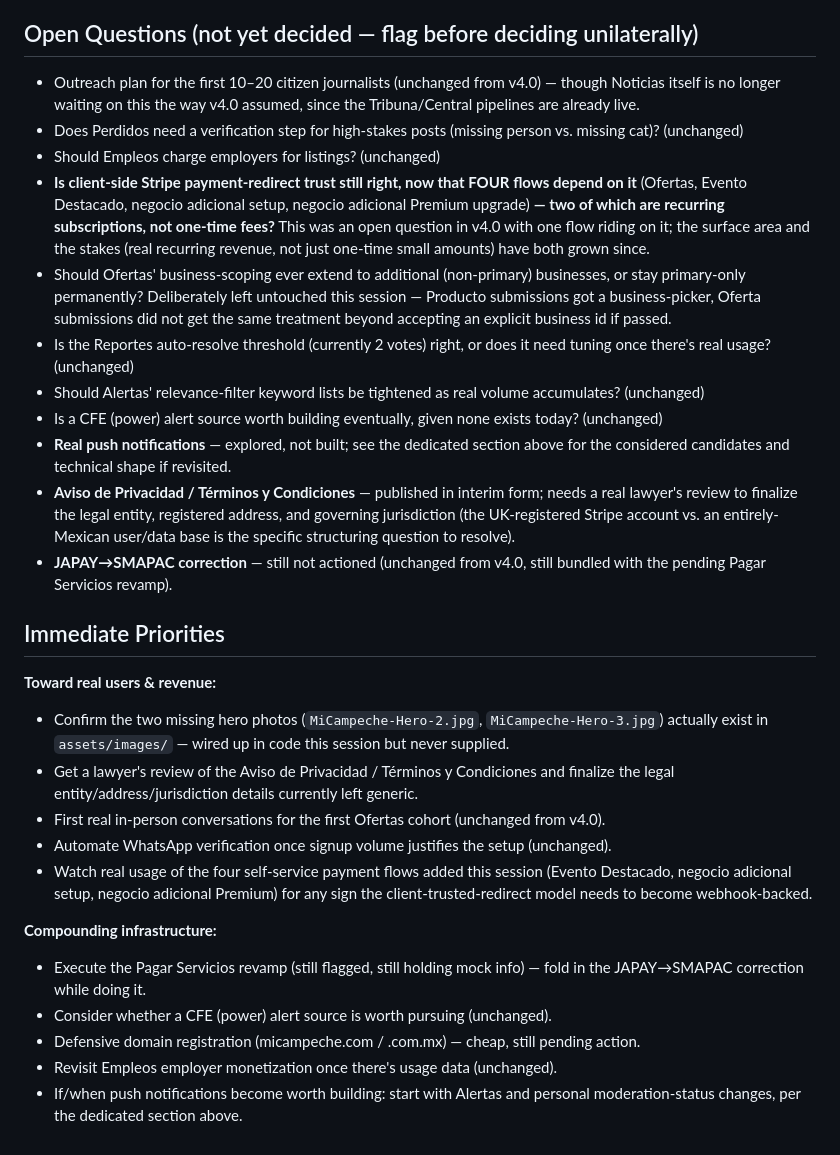
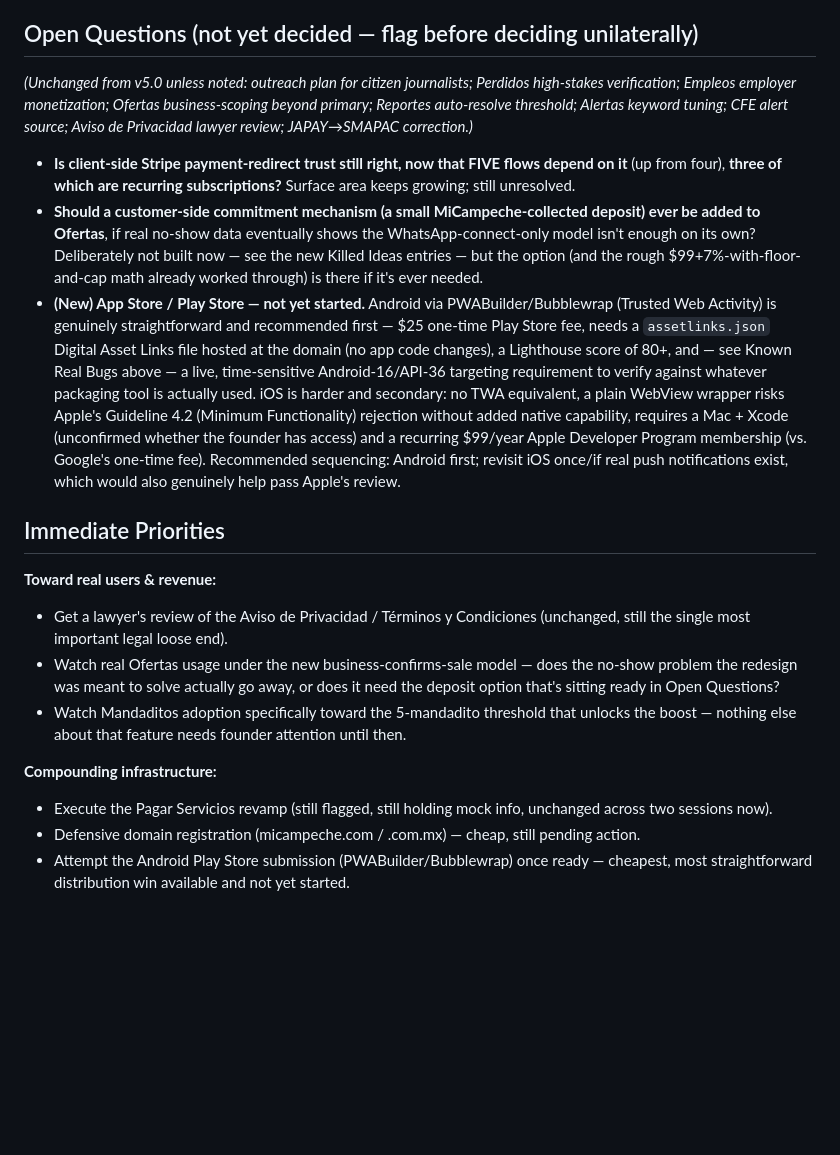
Before and after one commit to glancyg17/MiCampeche.app, a Markdown page: CLAUDE.md, the part around one of its changes. Rendered like a GitHub page; blank space fills up the shorter version.

```diff
--- a/CLAUDE.md
+++ b/CLAUDE.md
@@ -168,30 +176,20 @@ Explored this session: technically buildable (service worker + PWA-install flow
 
 ## Open Questions (not yet decided — flag before deciding unilaterally)
 
-- Outreach plan for the first 10–20 citizen journalists (unchanged from v4.0) — though Noticias itself is no longer waiting on this the way v4.0 assumed, since the Tribuna/Central pipelines are already live.
-- Does Perdidos need a verification step for high-stakes posts (missing person vs. missing cat)? (unchanged)
-- Should Empleos charge employers for listings? (unchanged)
-- **Is client-side Stripe payment-redirect trust still right, now that FOUR flows depend on it** (Ofertas, Evento Destacado, negocio adicional setup, negocio adicional Premium upgrade) **— two of which are recurring subscriptions, not one-time fees?** This was an open question in v4.0 with one flow riding on it; the surface area and the stakes (real recurring revenue, not just one-time small amounts) have both grown since.
-- Should Ofertas' business-scoping ever extend to additional (non-primary) businesses, or stay primary-only permanently? Deliberately left untouched this session — Producto submissions got a business-picker, Oferta submissions did not get the same treatment beyond accepting an explicit business id if passed.
-- Is the Reportes auto-resolve threshold (currently 2 votes) right, or does it need tuning once there's real usage? (unchanged)
-- Should Alertas' relevance-filter keyword lists be tightened as real volume accumulates? (unchanged)
-- Is a CFE (power) alert source worth building eventually, given none exists today? (unchanged)
-- **Real push notifications** — explored, not built; see the dedicated section above for the considered candidates and technical shape if revisited.
-- **Aviso de Privacidad / Términos y Condiciones** — published in interim form; needs a real lawyer's review to finalize the legal entity, registered address, and governing jurisdiction (the UK-registered Stripe account vs. an entirely-Mexican user/data base is the specific structuring question to resolve).
-- **JAPAY→SMAPAC correction** — still not actioned (unchanged from v4.0, still bundled with the pending Pagar Servicios revamp).
+*(Unchanged from v5.0 unless noted: outreach plan for citizen journalists; Perdidos high-stakes verification; Empleos employer monetization; Ofertas business-scoping beyond primary; Reportes auto-resolve threshold; Alertas keyword tuning; CFE alert source; Aviso de Privacidad lawyer review; JAPAY→SMAPAC correction.)*
+
+- **Is client-side Stripe payment-redirect trust still right, now that FIVE flows depend on it** (up from four), **three of which are recurring subscriptions?** Surface area keeps growing; still unresolved.
+- **Should a customer-side commitment mechanism (a small MiCampeche-collected deposit) ever be added to Ofertas**, if real no-show data eventually shows the WhatsApp-connect-only model isn't enough on its own? Deliberately not built now — see the new Killed Ideas entries — but the option (and the rough $99+7%-with-floor-and-cap math already worked through) is there if it's ever needed.
+- **(New) App Store / Play Store — not yet started.** Android via PWABuilder/Bubblewrap (Trusted Web Activity) is genuinely straightforward and recommended first — $25 one-time Play Store fee, needs a `assetlinks.json` Digital Asset Links file hosted at the domain (no app code changes), a Lighthouse score of 80+, and — see Known Real Bugs above — a live, time-sensitive Android-16/API-36 targeting requirement to verify against whatever packaging tool is actually used. iOS is harder and secondary: no TWA equivalent, a plain WebView wrapper risks Apple's Guideline 4.2 (Minimum Functionality) rejection without added native capability, requires a Mac + Xcode (unconfirmed whether the founder has access) and a recurring $99/year Apple Developer Program membership (vs. Google's one-time fee). Recommended sequencing: Android first; revisit iOS once/if real push notifications exist, which would also genuinely help pass Apple's review.
 
 ## Immediate Priorities
 
 **Toward real users & revenue:**
-- Confirm the two missing hero photos (`MiCampeche-Hero-2.jpg`, `MiCampeche-Hero-3.jpg`) actually exist in `assets/images/` — wired up in code this session but never supplied.
-- Get a lawyer's review of the Aviso de Privacidad / Términos y Condiciones and finalize the legal entity/address/jurisdiction details currently left generic.
-- First real in-person conversations for the first Ofertas cohort (unchanged from v4.0).
-- Automate WhatsApp verification once signup volume justifies the setup (unchanged).
-- Watch real usage of the four self-service payment flows added this session (Evento Destacado, negocio adicional setup, negocio adicional Premium) for any sign the client-trusted-redirect model needs to become webhook-backed.
+- Get a lawyer's review of the Aviso de Privacidad / Términos y Condiciones (unchanged, still the single most important legal loose end).
+- Watch real Ofertas usage under the new business-confirms-sale model — does the no-show problem the redesign was meant to solve actually go away, or does it need the deposit option that's sitting ready in Open Questions?
+- Watch Mandaditos adoption specifically toward the 5-mandadito threshold that unlocks the boost — nothing else about that feature needs founder attention until then.
 
 **Compounding infrastructure:**
-- Execute the Pagar Servicios revamp (still flagged, still holding mock info) — fold in the JAPAY→SMAPAC correction while doing it.
-- Consider whether a CFE (power) alert source is worth pursuing (unchanged).
+- Execute the Pagar Servicios revamp (still flagged, still holding mock info, unchanged across two sessions now).
 - Defensive domain registration (micampeche.com / .com.mx) — cheap, still pending action.
-- Revisit Empleos employer monetization once there's usage data (unchanged).
-- If/when push notifications become worth building: start with Alertas and personal moderation-status changes, per the dedicated section above.
+- Attempt the Android Play Store submission (PWABuilder/Bubblewrap) once ready — cheapest, most straightforward distribution win available and not yet started.
```
Also changed, not shown: other parts of CLAUDE.md (+98 -90 lines).
